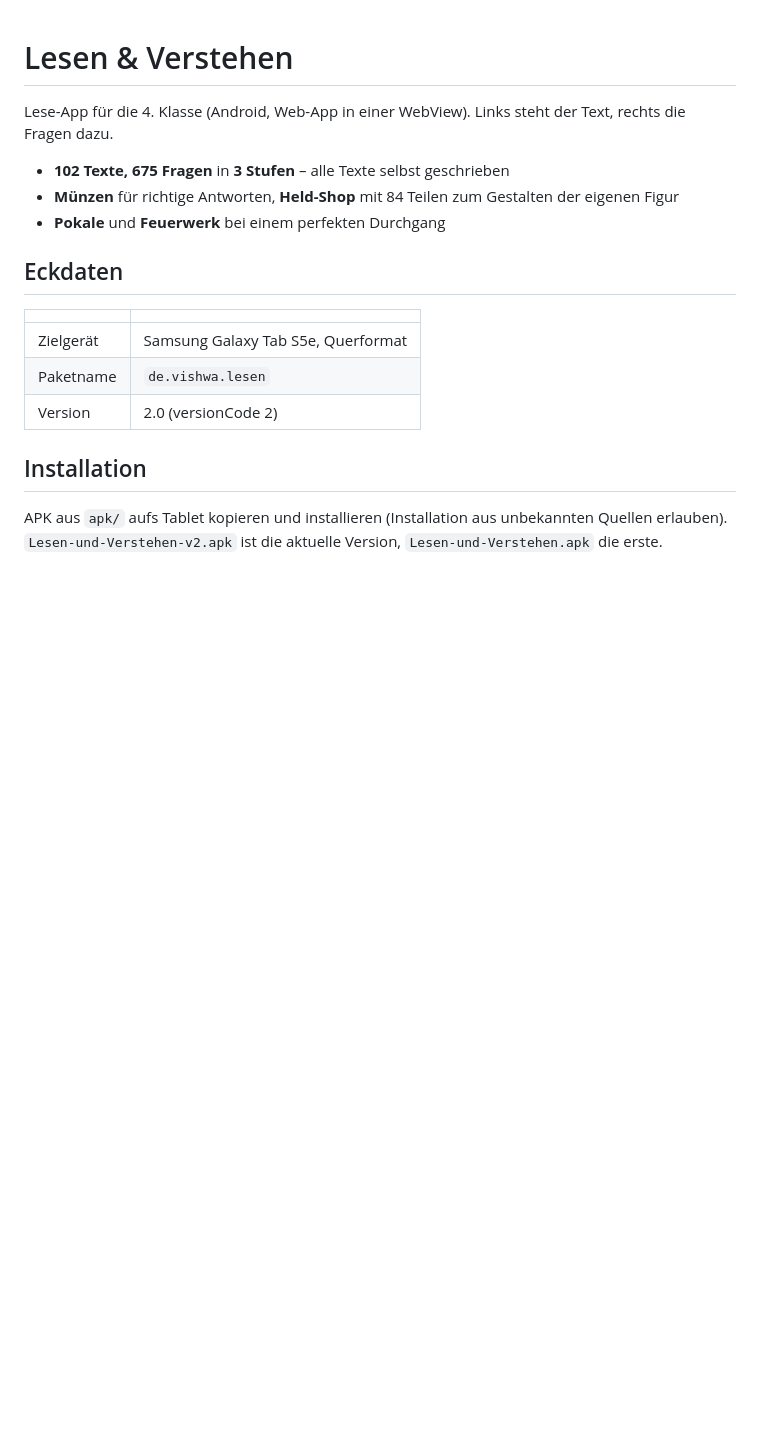
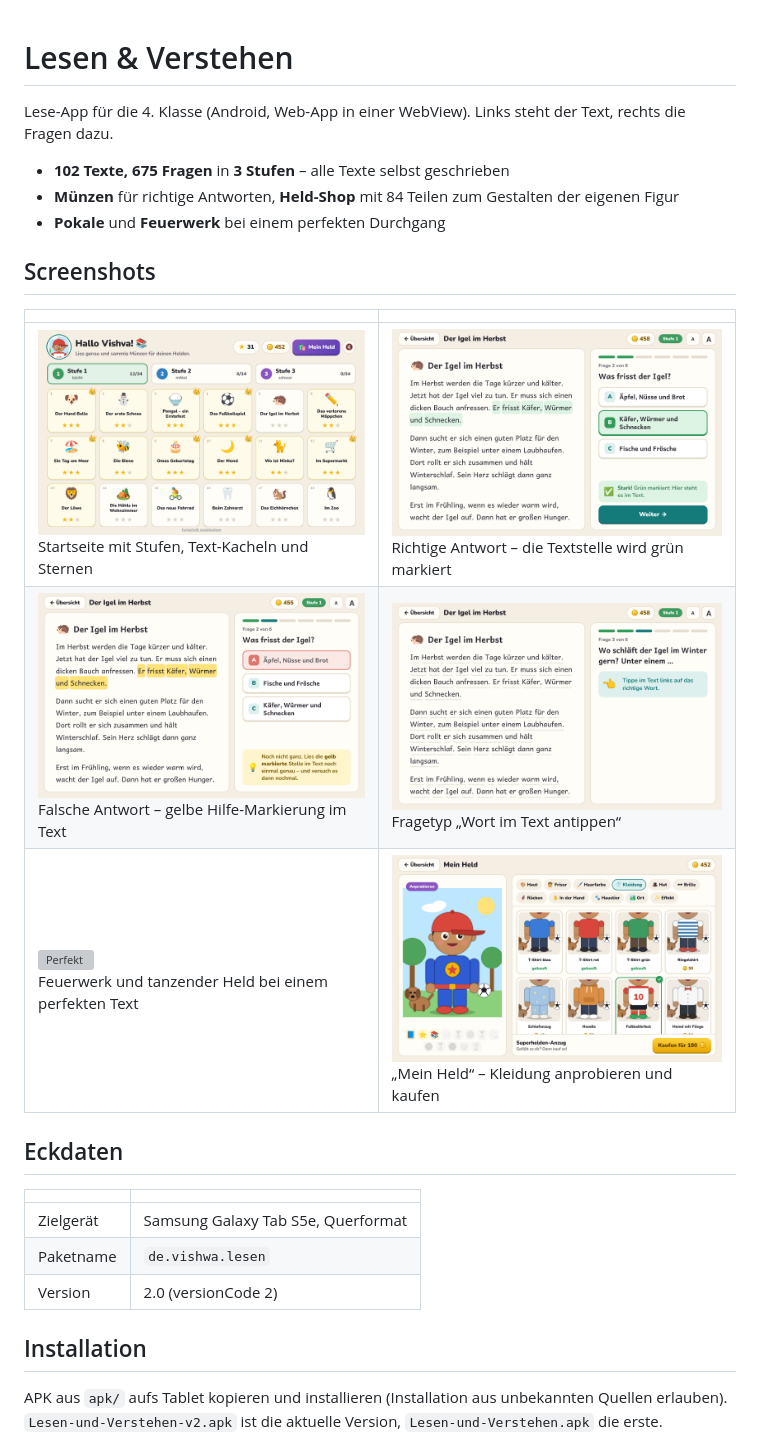
Before and after one commit to jr-stack-bot/lesen-verstehen_Kidz, a Markdown page: README.md, the part around the change. GitHub-like rendering; pictures changed too: screenshots/01-start.png (added), screenshots/02-lesen.png (added), screenshots/03-hilfe.png (added); blank space fills up the shorter version; grey boxes are pictures that could not be loaded.

Commit message:
Screenshots der App hinzugefügt
Co-Authored-By: Claude Opus 5.5 <noreply@anthropic.com>
Claude-Session: https://claude.ai/code/session_0149xwprgPTFn2Bmvc4wBtar

```diff
--- a/README.md
+++ b/README.md
@@ -5,6 +5,14 @@ Lese-App für die 4. Klasse (Android, Web-App in einer WebView). Links steht der
 - **102 Texte, 675 Fragen** in **3 Stufen** – alle Texte selbst geschrieben
 - **Münzen** für richtige Antworten, **Held-Shop** mit 84 Teilen zum Gestalten der eigenen Figur
 - **Pokale** und **Feuerwerk** bei einem perfekten Durchgang
+
+## Screenshots
+
+| | |
+|---|---|
+| ![Startseite](screenshots/01-start.png)<br>Startseite mit Stufen, Text-Kacheln und Sternen | ![Lesen](screenshots/02-lesen.png)<br>Richtige Antwort – die Textstelle wird grün markiert |
+| ![Hilfe](screenshots/03-hilfe.png)<br>Falsche Antwort – gelbe Hilfe-Markierung im Text | ![Antippen](screenshots/04-antippen.png)<br>Fragetyp „Wort im Text antippen“ |
+| ![Perfekt](screenshots/05-perfekt.png)<br>Feuerwerk und tanzender Held bei einem perfekten Text | ![Mein Held](screenshots/06-held.png)<br>„Mein Held“ – Kleidung anprobieren und kaufen |
 
 ## Eckdaten
 
```
Also changed, not shown: 1 other file.
